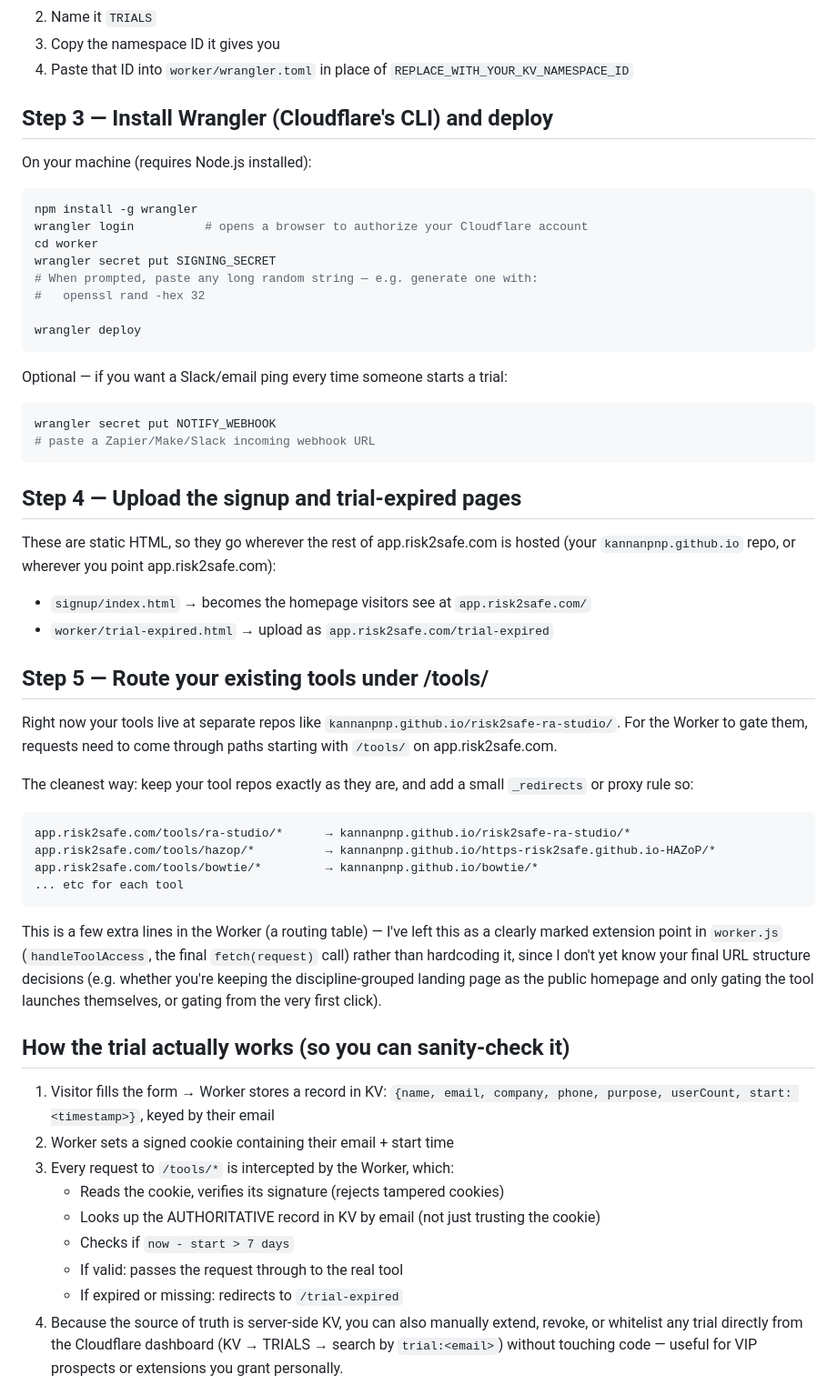
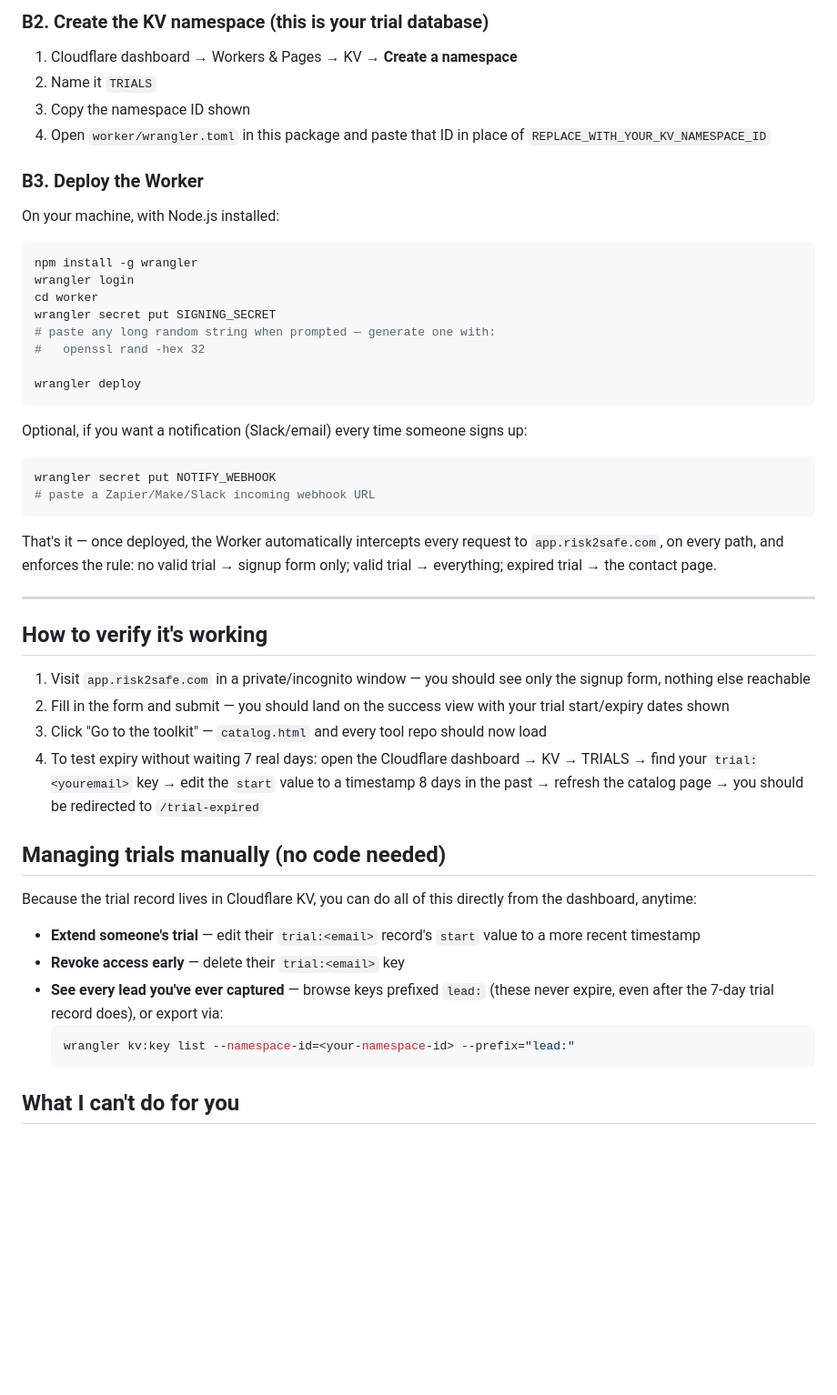
Before and after one commit to kannanpnp/kannanpnp.github.io, a Markdown page: README.md, the part around one of its changes. Shown at 91% size. Drawn GitHub-style; blank space fills up the shorter version.

Commit message:
Revise README for 7-Day Trial Gate setup
Updated the README to reflect changes in the setup guide for the 7-Day Trial Gate, including new file descriptions and instructions for deployment.

````diff
--- a/README.md
+++ b/README.md
@@ -35,72 +87,64 @@ your tool subdomains keep working throughout.
+### B2. Create the KV namespace (this is your trial database)
+
+1. Cloudflare dashboard → Workers & Pages → KV → **Create a namespace**
 2. Name it `TRIALS`
-3. Copy the namespace ID it gives you
-4. Paste that ID into `worker/wrangler.toml` in place of `REPLACE_WITH_YOUR_KV_NAMESPACE_ID`
+3. Copy the namespace ID shown
+4. Open `worker/wrangler.toml` in this package and paste that ID in place of
+   `REPLACE_WITH_YOUR_KV_NAMESPACE_ID`
 
-## Step 3 — Install Wrangler (Cloudflare's CLI) and deploy
+### B3. Deploy the Worker
 
-On your machine (requires Node.js installed):
+On your machine, with Node.js installed:
 
 ```bash
 npm install -g wrangler
-wrangler login          # opens a browser to authorize your Cloudflare account
+wrangler login
 cd worker
 wrangler secret put SIGNING_SECRET
-# When prompted, paste any long random string — e.g. generate one with:
+# paste any long random string when prompted — generate one with:
 #   openssl rand -hex 32
 
 wrangler deploy
 ```
 
-Optional — if you want a Slack/email ping every time someone starts a trial:
+Optional, if you want a notification (Slack/email) every time someone signs up:
 
 ```bash
 wrangler secret put NOTIFY_WEBHOOK
 # paste a Zapier/Make/Slack incoming webhook URL
 ```
 
-## Step 4 — Upload the signup and trial-expired pages
+That's it — once deployed, the Worker automatically intercepts every request to
+`app.risk2safe.com`, on every path, and enforces the rule: no valid trial → signup
+form only; valid trial → everything; expired trial → the contact page.
 
-These are static HTML, so they go wherever the rest of app.risk2safe.com is hosted
-(your `kannanpnp.github.io` repo, or wherever you point app.risk2safe.com):
+---
 
-- `signup/index.html` → becomes the homepage visitors see at `app.risk2safe.com/`
-- `worker/trial-expired.html` → upload as `app.risk2safe.com/trial-expired`
+## How to verify it's working
 
-## Step 5 — Route your existing tools under /tools/
+1. Visit `app.risk2safe.com` in a private/incognito window — you should see only the
+   signup form, nothing else reachable
+2. Fill in the form and submit — you should land on the success view with your trial
+   start/expiry dates shown
+3. Click "Go to the toolkit" — `catalog.html` and every tool repo should now load
+4. To test expiry without waiting 7 real days: open the Cloudflare dashboard → KV →
+   TRIALS → find your `trial:<youremail>` key → edit the `start` value to a timestamp
+   8 days in the past → refresh the catalog page → you should be redirected to
+   `/trial-expired`
 
-Right now your tools live at separate repos like
-`kannanpnp.github.io/risk2safe-ra-studio/`. For the Worker to gate them, requests need
-to come through paths starting with `/tools/` on app.risk2safe.com.
+## Managing trials manually (no code needed)
 
-The cleanest way: keep your tool repos exactly as they are, and add a small
-`_redirects` or proxy rule so:
+Because the trial record lives in Cloudflare KV, you can do all of this directly from
+the dashboard, anytime:
 
-```
-app.risk2safe.com/tools/ra-studio/*      → kannanpnp.github.io/risk2safe-ra-studio/*
-app.risk2safe.com/tools/hazop/*          → kannanpnp.github.io/https-risk2safe.github.io-HAZoP/*
-app.risk2safe.com/tools/bowtie/*         → kannanpnp.github.io/bowtie/*
-... etc for each tool
-```
+- **Extend someone's trial** — edit their `trial:<email>` record's `start` value to a
+  more recent timestamp
+- **Revoke access early** — delete their `trial:<email>` key
+- **See every lead you've ever captured** — browse keys prefixed `lead:` (these never
+  expire, even after the 7-day trial record does), or export via:
+  ```bash
+  wrangler kv:key list --namespace-id=<your-namespace-id> --prefix="lead:"
+  ```
 
-This is a few extra lines in the Worker (a routing table) — I've left this as a clearly
-marked extension point in `worker.js` (`handleToolAccess`, the final `fetch(request)` call)
-rather than hardcoding it, since I don't yet know your final URL structure decisions
-(e.g. whether you're keeping the discipline-grouped landing page as the public homepage
-and only gating the tool launches themselves, or gating from the very first click).
+## What I can't do for you
 
-## How the trial actually works (so you can sanity-check it)
-
-1. Visitor fills the form → Worker stores a record in KV: `{name, email, company, phone,
-   purpose, userCount, start: <timestamp>}`, keyed by their email
-2. Worker sets a signed cookie containing their email + start time
-3. Every request to `/tools/*` is intercepted by the Worker, which:
-   - Reads the cookie, verifies its signature (rejects tampered cookies)
-   - Looks up the AUTHORITATIVE record in KV by email (not just trusting the cookie)
-   - Checks if `now - start > 7 days`
-   - If valid: passes the request through to the real tool
-   - If expired or missing: redirects to `/trial-expired`
-4. Because the source of truth is server-side KV, you can also manually extend, revoke,
-   or whitelist any trial directly from the Cloudflare dashboard (KV → TRIALS → search
-   by `trial:<email>`) without touching code — useful for VIP prospects or extensions
-   you grant personally.
-
````
Also changed, not shown: other parts of README.md (+82 -44 lines).
